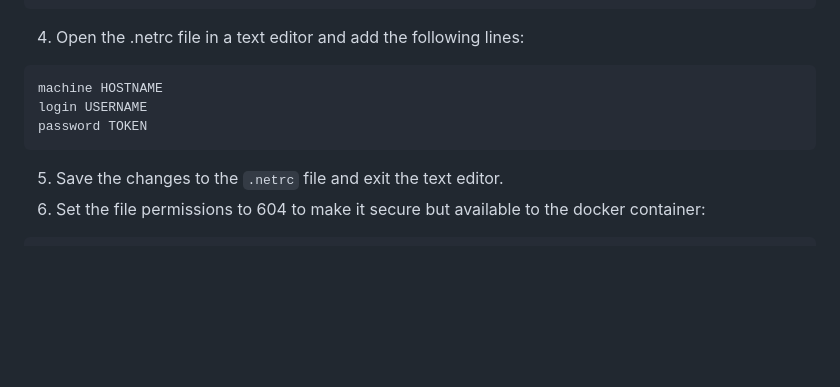
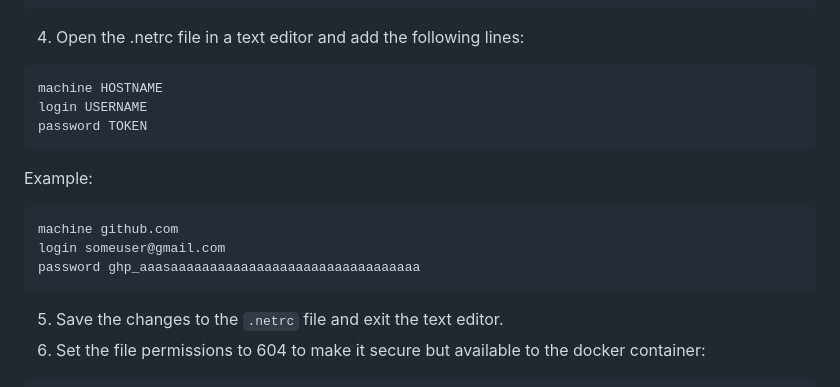
Before and after one commit to JBongars/docker-tools, a Markdown page: README.md, the part around the change. Rendered like a GitHub page; blank space fills up the shorter version.

Commit message:
chore: update example for netrc

````diff
--- a/README.md
+++ b/README.md
@@ -146,6 +146,14 @@ login USERNAME
 password TOKEN
 ```
 
+Example:
+
+```bash
+machine github.com
+login someuser@gmail.com
+password ghp_aaasaaaaaaaaaaaaaaaaaaaaaaaaaaaaaaaa
+```
+
 5. Save the changes to the `.netrc` file and exit the text editor.
 6. Set the file permissions to 604 to make it secure but available to the docker container:
 
````
